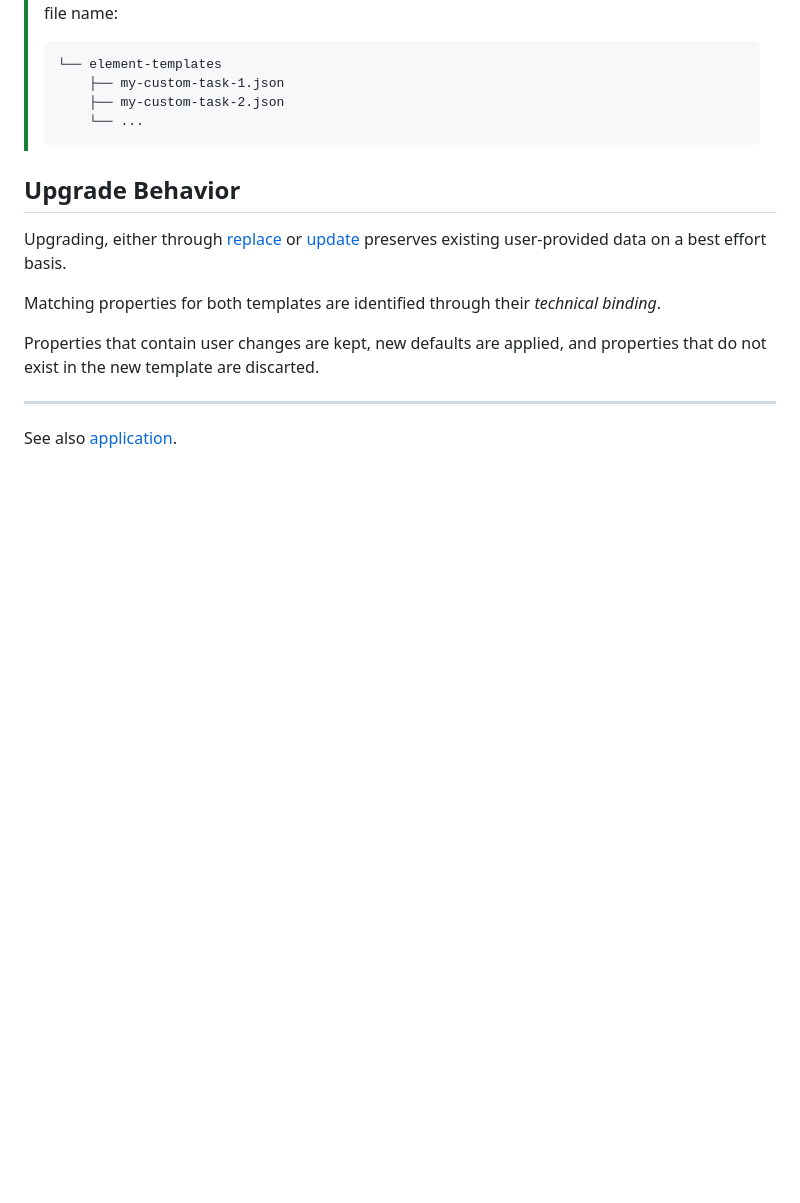
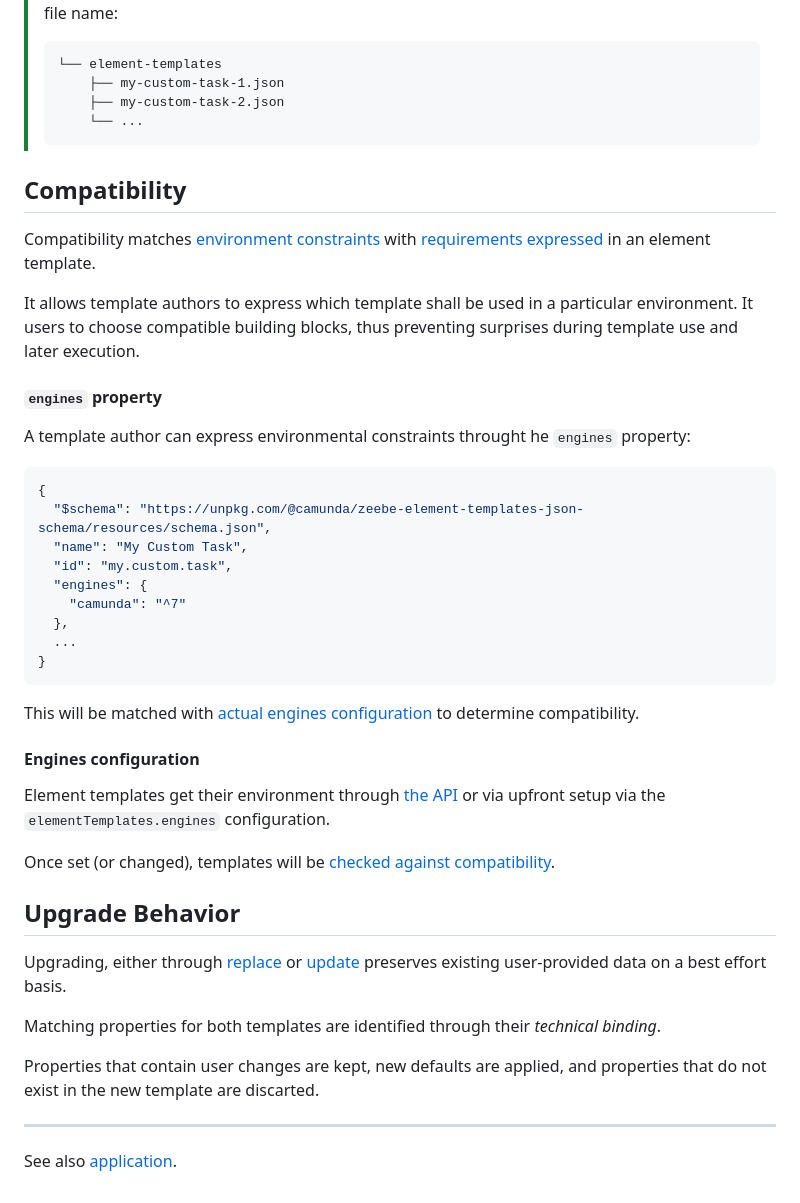
Before and after one commit to bpmn-io/element-templates, a Markdown page: docs/LIFE_CYCLE.md, the part around one of its changes. Drawn GitHub-style; blank space fills up the shorter version.

````diff
--- a/docs/LIFE_CYCLE.md
+++ b/docs/LIFE_CYCLE.md
@@ -88,6 +102,36 @@ Versioning your templates is as simple as attaching a `version` property to it.
 >     └── ...
 > ```
 
+## Compatibility
+
+Compatibility matches [environment constraints](#engines-configuration) with [requirements expressed](#engines-property) in an element template.
+
+It allows template authors to express which template shall be used in a particular environment. It  users to choose compatible building blocks, thus preventing surprises during template use and later execution.
+
+#### `engines` property
+
+A template author can express environmental constraints throught he `engines` property:
+
+```json
+{
+  "$schema": "https://unpkg.com/@camunda/zeebe-element-templates-json-schema/resources/schema.json",
+  "name": "My Custom Task",
+  "id": "my.custom.task",
+  "engines": {
+    "camunda": "^7"
+  },
+  ...
+}
+```
+
+This will be matched with [actual engines configuration](#engines-configuration) to determine compatibility.
+
+#### Engines configuration
+
+Element templates get their environment through [the API](./API.md#elementtemplatessetenginesengines-recordstring-string-void) or via upfront setup via the `elementTemplates.engines` configuration.
+
+Once set (or changed), templates will be [checked against compatibility](#indicating-compatibility).
+
 ## Upgrade Behavior
 
 Upgrading, either through [replace](#migrate-to-a-different-template) or [update](#upgrading-to-a-new-version) preserves existing user-provided data on a best effort basis.
````
Also changed, not shown: other parts of docs/LIFE_CYCLE.md (+15 -1 lines), docs/API.md (+13 -0 lines), docs/images/upgrading.png, 1 other file.
